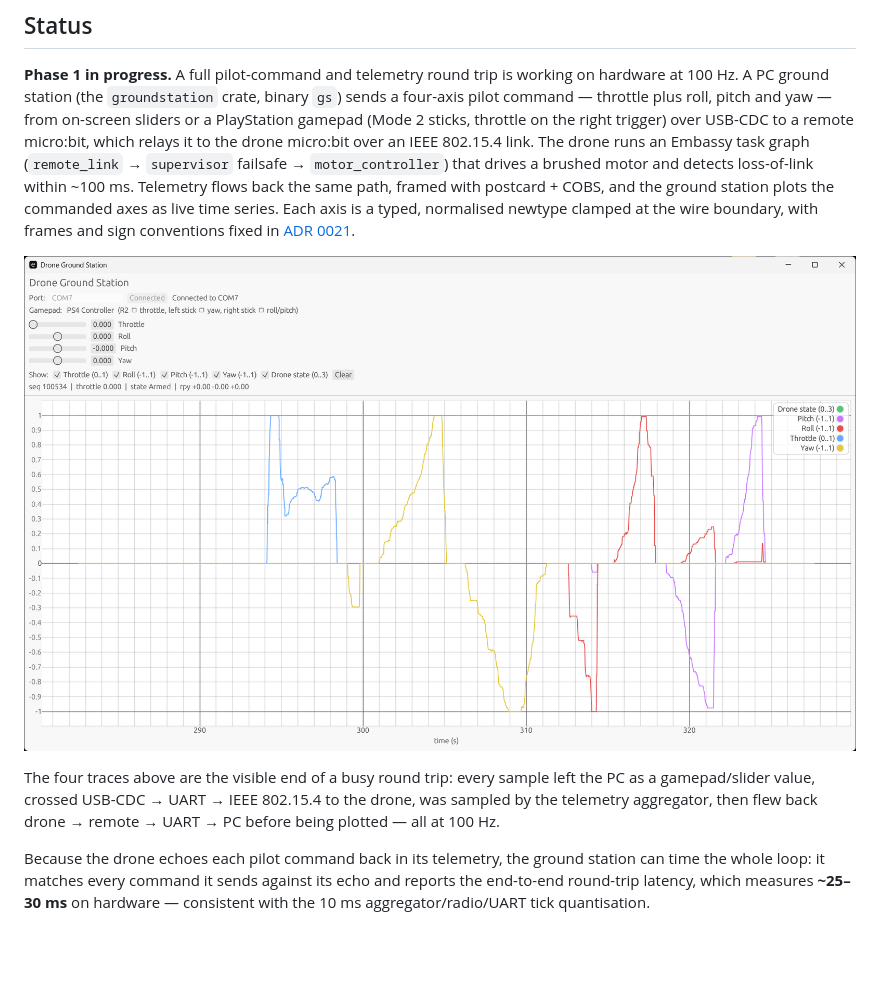
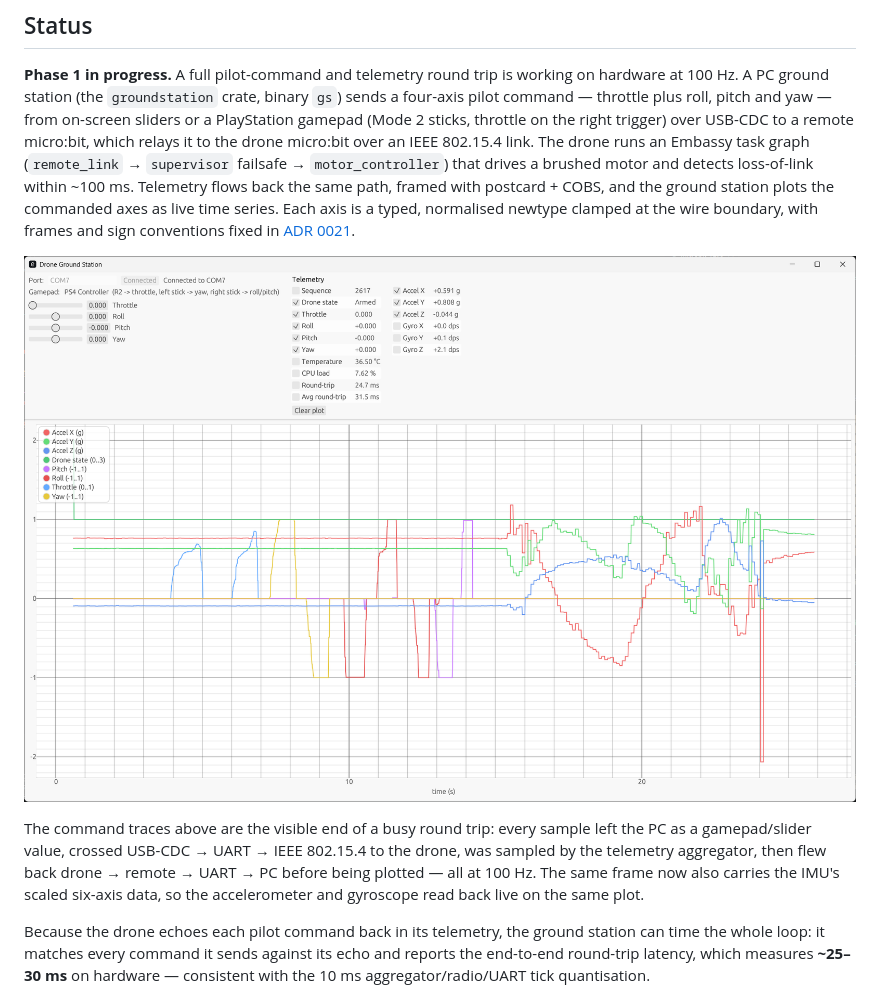
Before and after one commit to neilpate/Drone, a Markdown page: README.md, the part around the change. Rendered like a GitHub page; pictures changed too: doc/images/groundstation 3.png (added); blank space fills up the shorter version.

```diff
--- a/README.md
+++ b/README.md
@@ -20,9 +20,9 @@ See [`doc/00-vision.md`](doc/00-vision.md) for the full vision and the phased mi
 
 **Phase 1 in progress.** A full pilot-command and telemetry round trip is working on hardware at 100 Hz. A PC ground station (the `groundstation` crate, binary `gs`) sends a four-axis pilot command — throttle plus roll, pitch and yaw — from on-screen sliders or a PlayStation gamepad (Mode 2 sticks, throttle on the right trigger) over USB-CDC to a remote micro:bit, which relays it to the drone micro:bit over an IEEE 802.15.4 link. The drone runs an Embassy task graph (`remote_link` → `supervisor` failsafe → `motor_controller`) that drives a brushed motor and detects loss-of-link within ~100 ms. Telemetry flows back the same path, framed with postcard + COBS, and the ground station plots the commanded axes as live time series. Each axis is a typed, normalised newtype clamped at the wire boundary, with frames and sign conventions fixed in [ADR 0021](doc/decisions/0021-coordinate-frames-and-command-semantics.md).
 
-![Ground station live plot: throttle, roll, pitch and yaw traces driven by a PlayStation gamepad, alongside the matching on-screen sliders.](doc/images/groundstation%202.png)
+![Ground station live plot: throttle, roll, pitch and yaw command traces driven by a PlayStation gamepad alongside the matching on-screen sliders, plus the drone's live IMU accelerometer traces.](doc/images/groundstation%203.png)
 
-The four traces above are the visible end of a busy round trip: every sample left the PC as a gamepad/slider value, crossed USB-CDC → UART → IEEE 802.15.4 to the drone, was sampled by the telemetry aggregator, then flew back drone → remote → UART → PC before being plotted — all at 100 Hz.
+The command traces above are the visible end of a busy round trip: every sample left the PC as a gamepad/slider value, crossed USB-CDC → UART → IEEE 802.15.4 to the drone, was sampled by the telemetry aggregator, then flew back drone → remote → UART → PC before being plotted — all at 100 Hz. The same frame now also carries the IMU's scaled six-axis data, so the accelerometer and gyroscope read back live on the same plot.
 
 Because the drone echoes each pilot command back in its telemetry, the ground station can time the whole loop: it matches every command it sends against its echo and reports the end-to-end round-trip latency, which measures **~25–30 ms** on hardware — consistent with the 10 ms aggregator/radio/UART tick quantisation.
 
```
Also changed, not shown: AGENTS.md (+1 -0 lines), doc/progress.md (+8 -0 lines).
